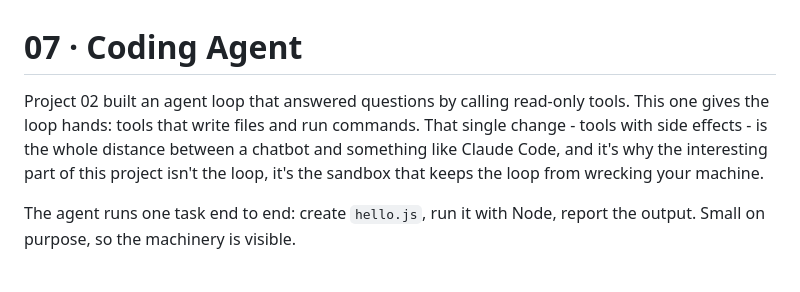
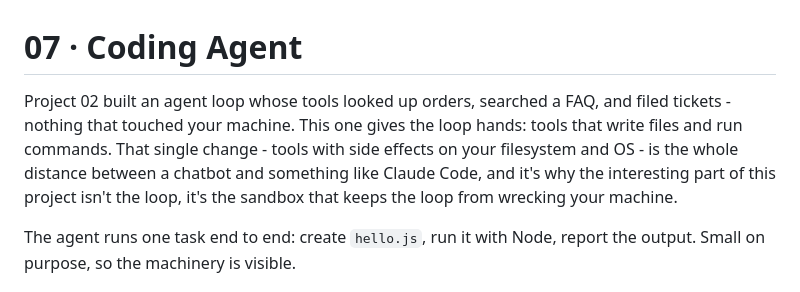
Before and after one commit to PranjalAgni/algocamp-projects, a Markdown page: 07-claude-code-coding-agent/README.md, the part around the change. GitHub-like rendering.

```diff
--- a/07-claude-code-coding-agent/README.md
+++ b/07-claude-code-coding-agent/README.md
@@ -1,10 +1,10 @@
 # 07 · Coding Agent
 
-Project 02 built an agent loop that answered questions by calling read-only tools. This one gives
-the loop hands: tools that write files and run commands. That single change - tools with side
-effects - is the whole distance between a chatbot and something like Claude Code, and it's why the
-interesting part of this project isn't the loop, it's the sandbox that keeps the loop from wrecking
-your machine.
+Project 02 built an agent loop whose tools looked up orders, searched a FAQ, and filed tickets -
+nothing that touched your machine. This one gives the loop hands: tools that write files and run
+commands. That single change - tools with side effects on your filesystem and OS - is the whole
+distance between a chatbot and something like Claude Code, and it's why the interesting part of
+this project isn't the loop, it's the sandbox that keeps the loop from wrecking your machine.
 
 The agent runs one task end to end: create `hello.js`, run it with Node, report the output. Small
 on purpose, so the machinery is visible.
```
Also changed, not shown: 08-ai-code-reviewer-agent/README.md (+4 -3 lines).
